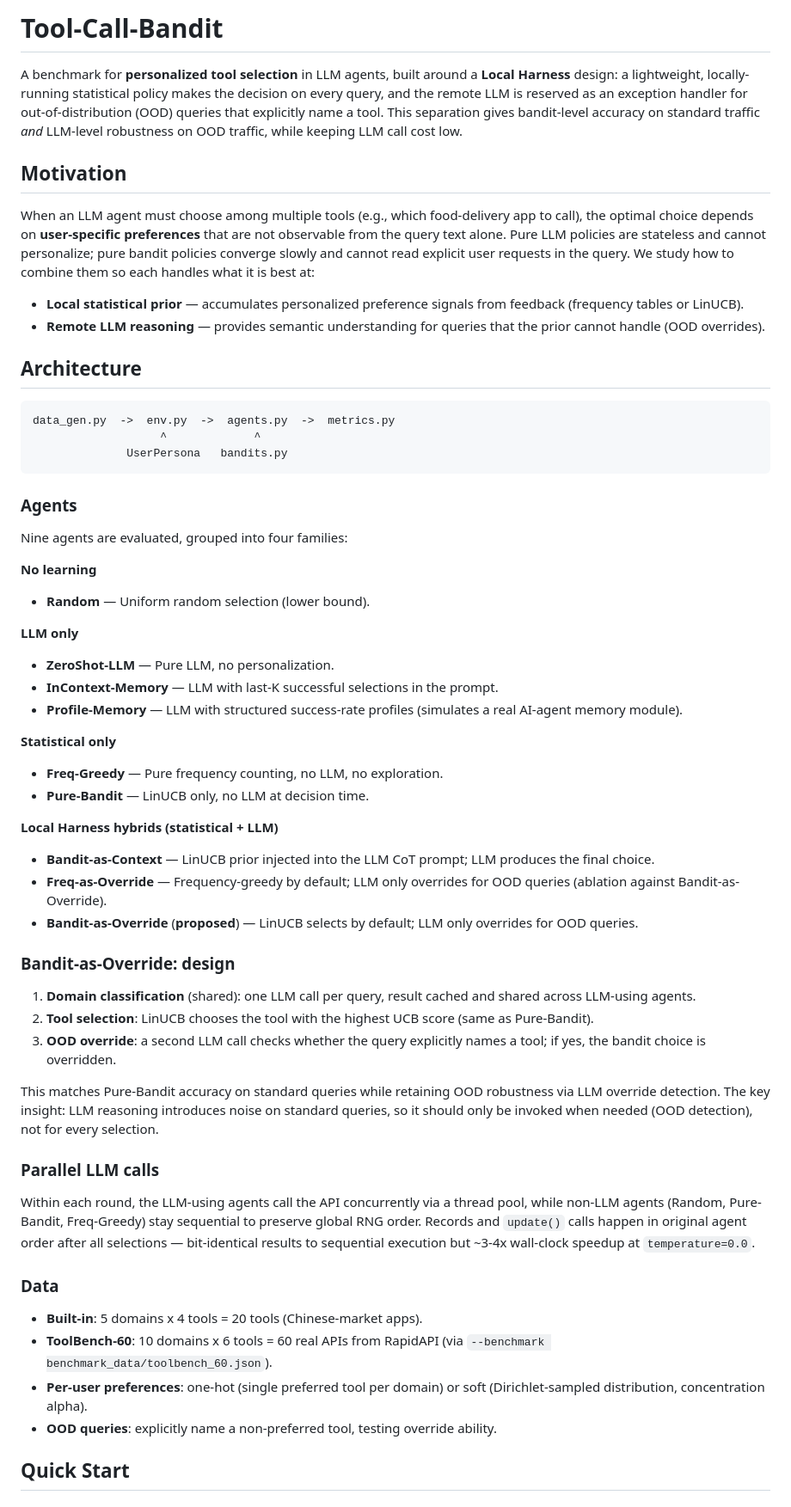
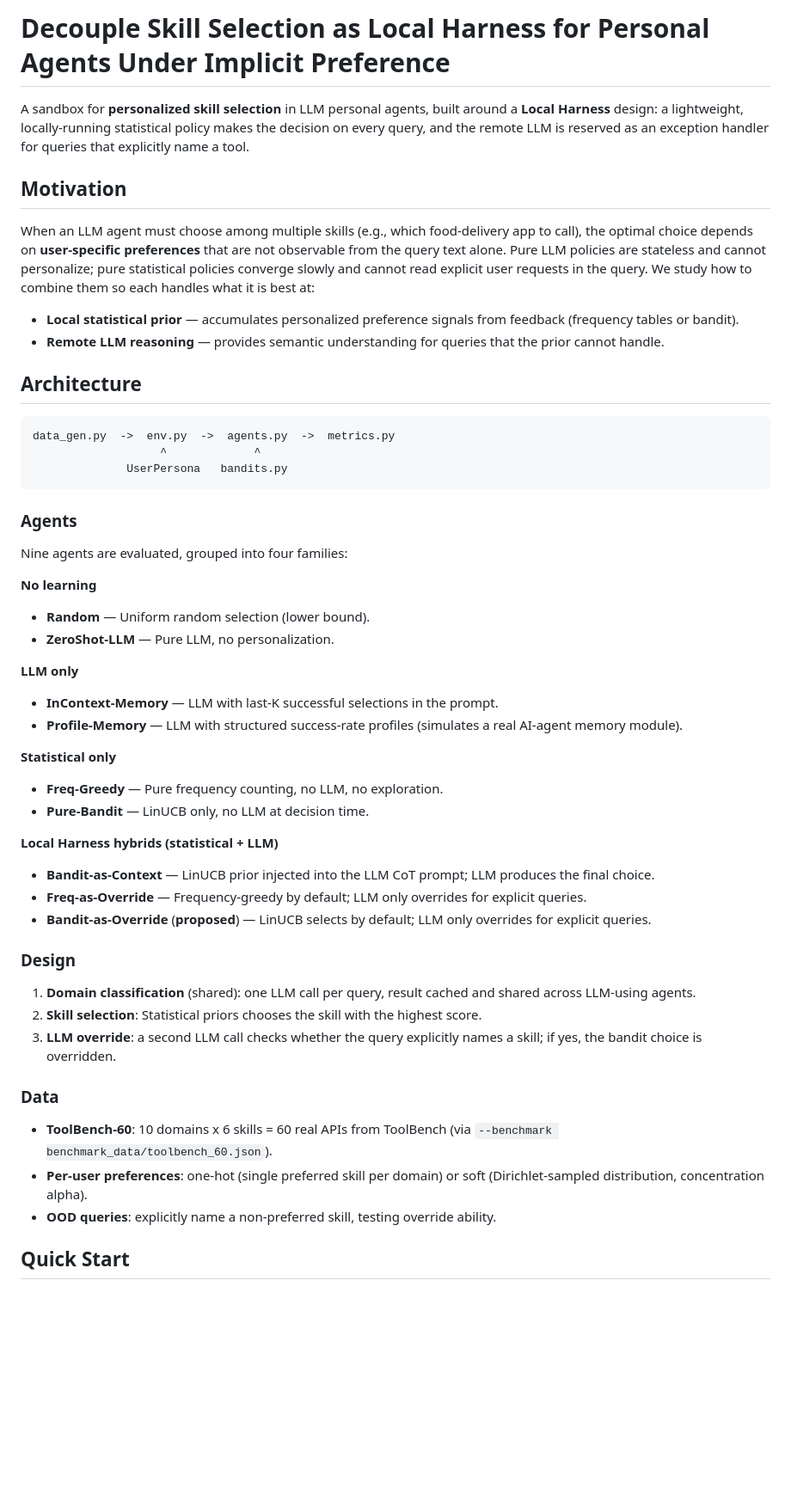
Before and after one commit to ZyGan1999/Personalized-Skill-Selection, a Markdown page: README.md, the part around one of its changes. Shown at 86% size. Drawn GitHub-style; blank space fills up the shorter version.

Commit message:
docs: refine README framing and tighten agent descriptions
Camera-ready project title (Decouple Skill Selection as Local Harness
for Personal Agents Under Implicit Preference), reworded the motivation
around "skill selection", and trimmed the agent / design sections.

Co-Authored-By: Claude Opus 4.7 (1M context) <noreply@anthropic.com>

```diff
--- a/README.md
+++ b/README.md
@@ -1,13 +1,12 @@
-# Tool-Call-Bandit
+# Decouple Skill Selection as Local Harness for Personal Agents Under Implicit Preference
 
-A benchmark for **personalized tool selection** in LLM agents, built around a **Local Harness** design: a lightweight, locally-running statistical policy makes the decision on every query, and the remote LLM is reserved as an exception handler for out-of-distribution (OOD) queries that explicitly name a tool. This separation gives bandit-level accuracy on standard traffic *and* LLM-level robustness on OOD traffic, while keeping LLM call cost low.
-
+A sandbox for **personalized skill selection** in LLM personal agents, built around a **Local Harness** design: a lightweight, locally-running statistical policy makes the decision on every query, and the remote LLM is reserved as an exception handler for queries that explicitly name a tool.
 ## Motivation
 
-When an LLM agent must choose among multiple tools (e.g., which food-delivery app to call), the optimal choice depends on **user-specific preferences** that are not observable from the query text alone. Pure LLM policies are stateless and cannot personalize; pure bandit policies converge slowly and cannot read explicit user requests in the query. We study how to combine them so each handles what it is best at:
+When an LLM agent must choose among multiple skills (e.g., which food-delivery app to call), the optimal choice depends on **user-specific preferences** that are not observable from the query text alone. Pure LLM policies are stateless and cannot personalize; pure statistical policies converge slowly and cannot read explicit user requests in the query. We study how to combine them so each handles what it is best at:
 
-- **Local statistical prior** — accumulates personalized preference signals from feedback (frequency tables or LinUCB).
-- **Remote LLM reasoning** — provides semantic understanding for queries that the prior cannot handle (OOD overrides).
+- **Local statistical prior** — accumulates personalized preference signals from feedback (frequency tables or bandit).
+- **Remote LLM reasoning** — provides semantic understanding for queries that the prior cannot handle.
 
 ## Architecture
 
@@ -23,9 +22,10 @@ Nine agents are evaluated, grouped into four families:
 
 **No learning**
 - **Random** — Uniform random selection (lower bound).
+- **ZeroShot-LLM** — Pure LLM, no personalization.
 
 **LLM only**
-- **ZeroShot-LLM** — Pure LLM, no personalization.
+
 - **InContext-Memory** — LLM with last-K successful selections in the prompt.
 - **Profile-Memory** — LLM with structured success-rate profiles (simulates a real AI-agent memory module).
 
@@ -35,27 +35,19 @@ Nine agents are evaluated, grouped into four families:
 
 **Local Harness hybrids (statistical + LLM)**
 - **Bandit-as-Context** — LinUCB prior injected into the LLM CoT prompt; LLM produces the final choice.
-- **Freq-as-Override** — Frequency-greedy by default; LLM only overrides for OOD queries (ablation against Bandit-as-Override).
-- **Bandit-as-Override** (**proposed**) — LinUCB selects by default; LLM only overrides for OOD queries.
+- **Freq-as-Override** — Frequency-greedy by default; LLM only overrides for explicit queries.
+- **Bandit-as-Override** (**proposed**) — LinUCB selects by default; LLM only overrides for explicit queries.
 
-### Bandit-as-Override: design
+### Design
 
 1. **Domain classification** (shared): one LLM call per query, result cached and shared across LLM-using agents.
-2. **Tool selection**: LinUCB chooses the tool with the highest UCB score (same as Pure-Bandit).
-3. **OOD override**: a second LLM call checks whether the query explicitly names a tool; if yes, the bandit choice is overridden.
-
-This matches Pure-Bandit accuracy on standard queries while retaining OOD robustness via LLM override detection. The key insight: LLM reasoning introduces noise on standard queries, so it should only be invoked when needed (OOD detection), not for every selection.
-
-### Parallel LLM calls
-
-Within each round, the LLM-using agents call the API concurrently via a thread pool, while non-LLM agents (Random, Pure-Bandit, Freq-Greedy) stay sequential to preserve global RNG order. Records and `update()` calls happen in original agent order after all selections — bit-identical results to sequential execution but ~3-4x wall-clock speedup at `temperature=0.0`.
+2. **Skill selection**: Statistical priors chooses the skill with the highest score.
+3. **LLM override**: a second LLM call checks whether the query explicitly names a skill; if yes, the bandit choice is overridden.
 
 ### Data
-
-- **Built-in**: 5 domains x 4 tools = 20 tools (Chinese-market apps).
-- **ToolBench-60**: 10 domains x 6 tools = 60 real APIs from RapidAPI (via `--benchmark benchmark_data/toolbench_60.json`).
-- **Per-user preferences**: one-hot (single preferred tool per domain) or soft (Dirichlet-sampled distribution, concentration alpha).
-- **OOD queries**: explicitly name a non-preferred tool, testing override ability.
+- **ToolBench-60**: 10 domains x 6 skills = 60 real APIs from ToolBench (via `--benchmark benchmark_data/toolbench_60.json`).
+- **Per-user preferences**: one-hot (single preferred skill per domain) or soft (Dirichlet-sampled distribution, concentration alpha).
+- **OOD queries**: explicitly name a non-preferred skill, testing override ability.
 
 ## Quick Start
 
```
Also changed, not shown: other parts of README.md (+1 -14 lines).
